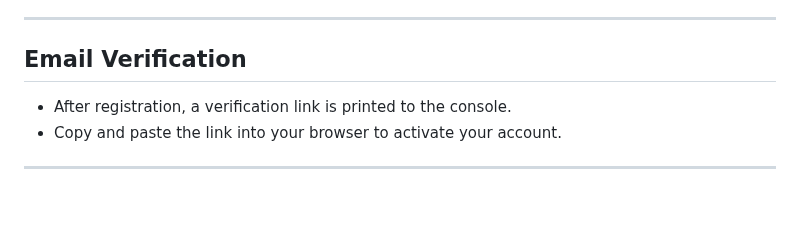
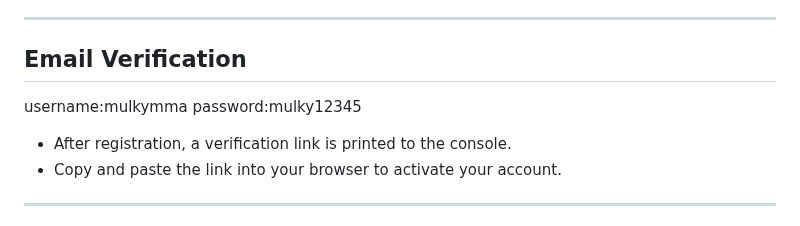
Before and after one commit to mulkymma/usermgt, a Markdown page: README.md, the part around the change. Rendered like a GitHub page; blank space fills up the shorter version.

Commit message:
added password and username for login purposes

```diff
--- a/README.md
+++ b/README.md
@@ -105,7 +105,8 @@ python manage.py runserver
 ---
 
 ## Email Verification
-
+username:mulkymma
+password:mulky12345
 - After registration, a verification link is printed to the console.
 - Copy and paste the link into your browser to activate your account.
 
```
